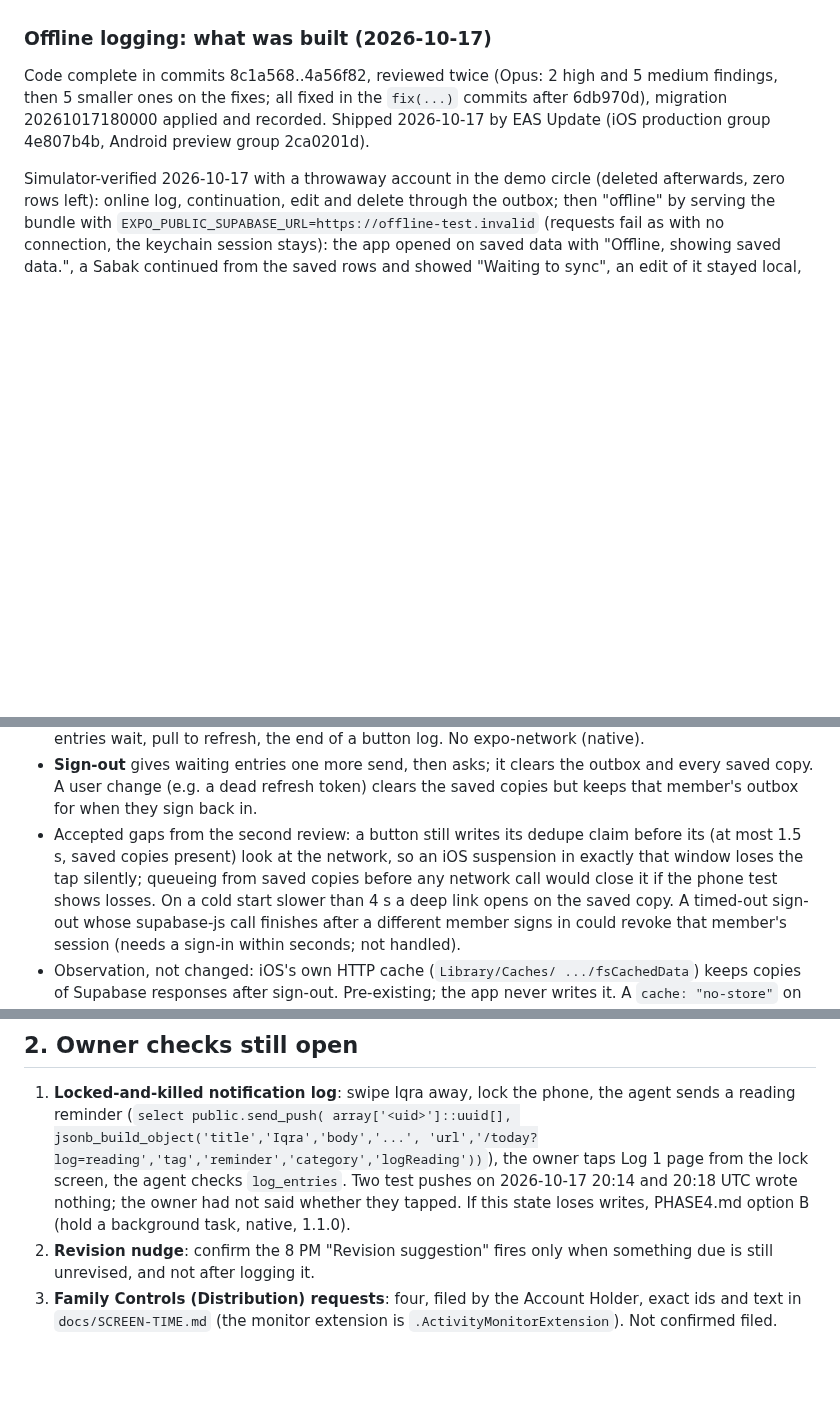
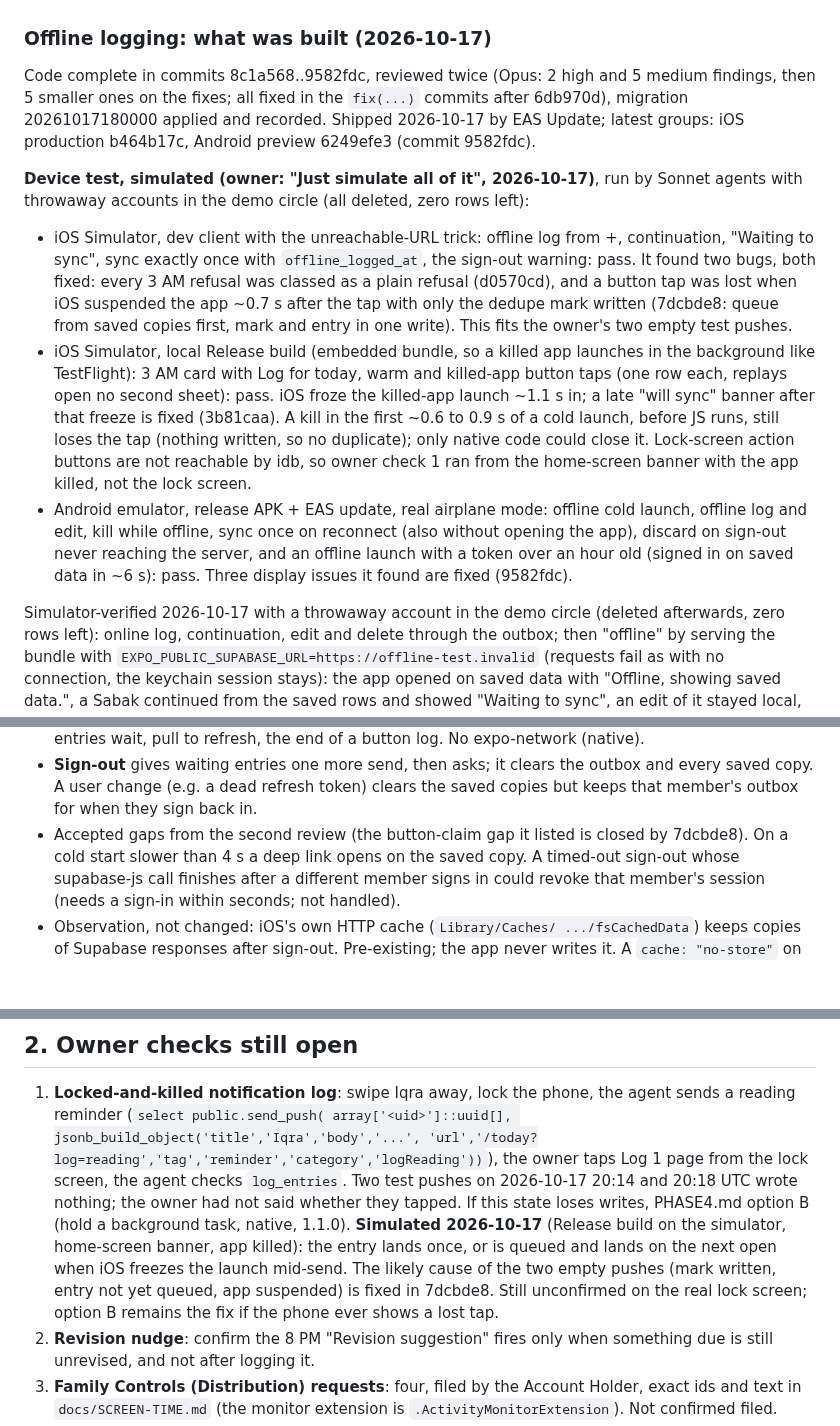
Before and after one commit to danyalkn/iqra, a Markdown page: docs/NEXT-SESSION.md, 3 parts joined by grey strips. GitHub-like rendering; blank space fills up the shorter version.

Commit message:
docs(handoff): offline logging device test, simulated
Records the owner's call to simulate the device test, what each run
covered (iOS dev client with an unreachable backend, iOS Release build
for killed-app button taps, Android release APK with real airplane
mode), the bugs each found and the commits that fixed them, the one gap
JS cannot close (a kill before JS runs), and how far owner check 1 got
without the real lock screen.

Co-Authored-By: Claude Opus 5.5 <noreply@anthropic.com>

```diff
--- a/docs/NEXT-SESSION.md
+++ b/docs/NEXT-SESSION.md
@@ -149,11 +149,39 @@ never the real circle).
 
 ### Offline logging: what was built (2026-10-17)
 
-Code complete in commits 8c1a568..4a56f82, reviewed twice (Opus: 2 high
+Code complete in commits 8c1a568..9582fdc, reviewed twice (Opus: 2 high
 and 5 medium findings, then 5 smaller ones on the fixes; all fixed in the
 `fix(...)` commits after 6db970d), migration 20261017180000 applied and
-recorded. Shipped 2026-10-17 by EAS Update (iOS production group
-4e807b4b, Android preview group 2ca0201d).
+recorded. Shipped 2026-10-17 by EAS Update; latest groups: iOS production
+b464b17c, Android preview 6249efe3 (commit 9582fdc).
+
+**Device test, simulated (owner: "Just simulate all of it", 2026-10-17)**,
+run by Sonnet agents with throwaway accounts in the demo circle (all
+deleted, zero rows left):
+- iOS Simulator, dev client with the unreachable-URL trick: offline log
+  from +, continuation, "Waiting to sync", sync exactly once with
+  `offline_logged_at`, the sign-out warning: pass. It found two bugs, both
+  fixed: every 3 AM refusal was classed as a plain refusal (d0570cd), and
+  a button tap was lost when iOS suspended the app ~0.7 s after the tap
+  with only the dedupe mark written (7dcbde8: queue from saved copies
+  first, mark and entry in one write). This fits the owner's two empty
+  test pushes.
+- iOS Simulator, local Release build (embedded bundle, so a killed app
+  launches in the background like TestFlight): 3 AM card with Log for
+  today, warm and killed-app button taps (one row each, replays open no
+  second sheet): pass. iOS froze the killed-app launch ~1.1 s in; a late
+  "will sync" banner after that freeze is fixed (3b81caa). A kill in the
+  first ~0.6 to 0.9 s of a cold launch, before JS runs, still loses the tap
+  (nothing written, so no duplicate); only native code could close it.
+  Lock-screen action buttons are not reachable by idb, so owner check 1
+  ran from the home-screen banner with the app killed, not the lock
+  screen.
+- Android emulator, release APK + EAS update, real airplane mode: offline
+  cold launch, offline log and edit, kill while offline, sync once on
+  reconnect (also without opening the app), discard on sign-out never
+  reaching the server, and an offline launch with a token over an hour
+  old (signed in on saved data in ~6 s): pass. Three display issues it
+  found are fixed (9582fdc).
 
 Simulator-verified 2026-10-17 with a throwaway account in the demo circle
 (deleted afterwards, zero rows left): online log, continuation, edit and
@@ -213,11 +241,8 @@ Decisions taken while building, refining the plan above:
   the outbox and every saved copy. A user change (e.g. a dead refresh
   token) clears the saved copies but keeps that member's outbox for when
   they sign back in.
-- Accepted gaps from the second review: a button still writes its
-  dedupe claim before its (at most 1.5 s, saved copies present) look at
-  the network, so an iOS suspension in exactly that window loses the tap
-  silently; queueing from saved copies before any network call would close
-  it if the phone test shows losses. On a cold start slower than 4 s a
+- Accepted gaps from the second review (the button-claim gap it listed is
+  closed by 7dcbde8). On a cold start slower than 4 s a
   deep link opens on the saved copy. A timed-out sign-out whose supabase-js
   call finishes after a different member signs in could revoke that
   member's session (needs a sign-in within seconds; not handled).
@@ -240,6 +265,12 @@ Decisions taken while building, refining the plan above:
    `log_entries`. Two test pushes on 2026-10-17 20:14 and 20:18 UTC wrote
    nothing; the owner had not said whether they tapped. If this state loses
    writes, PHASE4.md option B (hold a background task, native, 1.1.0).
+   **Simulated 2026-10-17** (Release build on the simulator, home-screen
+   banner, app killed): the entry lands once, or is queued and lands on
+   the next open when iOS freezes the launch mid-send. The likely cause of
+   the two empty pushes (mark written, entry not yet queued, app
+   suspended) is fixed in 7dcbde8. Still unconfirmed on the real lock
+   screen; option B remains the fix if the phone ever shows a lost tap.
 2. **Revision nudge**: confirm the 8 PM "Revision suggestion" fires only
    when something due is still unrevised, and not after logging it.
 3. **Family Controls (Distribution) requests**: four, filed by the Account
```
